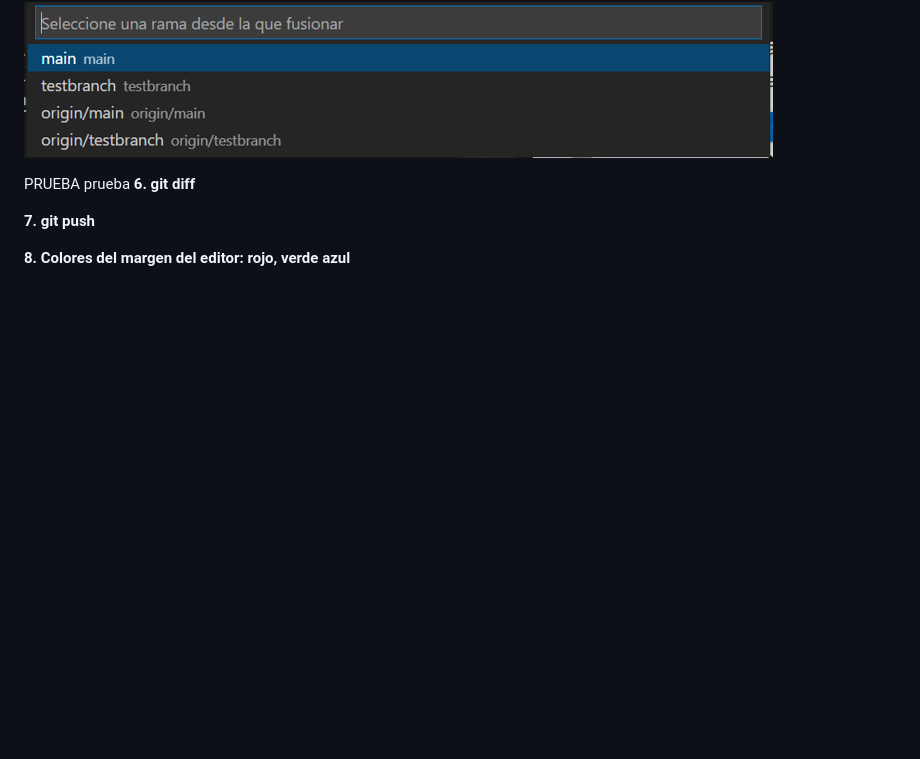
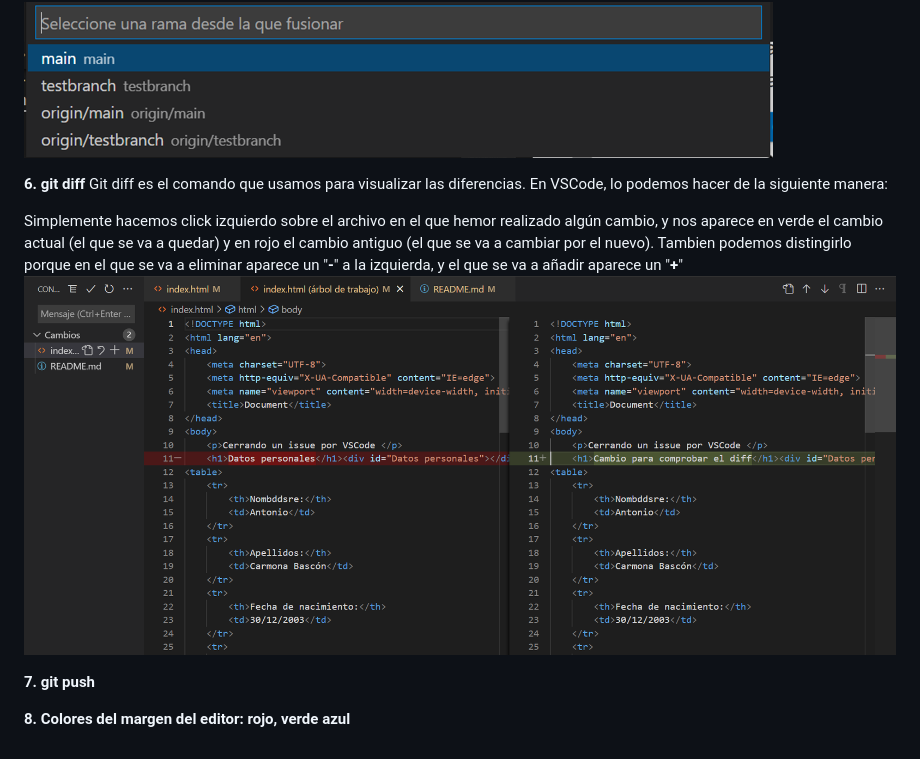
Before and after one commit to Antoniocb3/practica4.14-visualstudiocode-git-Antoniocb03, a Markdown page: README.md, the part around the change. Drawn GitHub-style; pictures changed too: imagenes/imagen6.PNG (added); blank space fills up the shorter version.

Commit message:
git diff

```diff
--- a/README.md
+++ b/README.md
@@ -60,9 +60,14 @@ La ruta es Ver>Paleta de comandos...> Git merge. (el acceso rápido para accerde
 Elegimos que rama queremos fusionar:
 ![?](imagenes/imagen5a.PNG)
 
-PRUEBA
-prueba
+
 **6. git diff**
+Git diff es el comando que usamos para visualizar las diferencias.
+En VSCode, lo podemos hacer de la siguiente manera:
+
+Simplemente hacemos click izquierdo sobre el archivo en el que hemor realizado algún cambio, y nos aparece en verde el cambio actual (el que se va a quedar) y en rojo el cambio antiguo (el que se va a cambiar por el nuevo).
+Tambien podemos distingirlo porque en el que se va a eliminar aparece un "**-**" a la izquierda, y el que se va a añadir aparece un "**+**"
+![?](imagenes/imagen6.PNG)
 
 
 
```
Also changed, not shown: imagenes/imagen8a.PNG (added), 1 other file.
